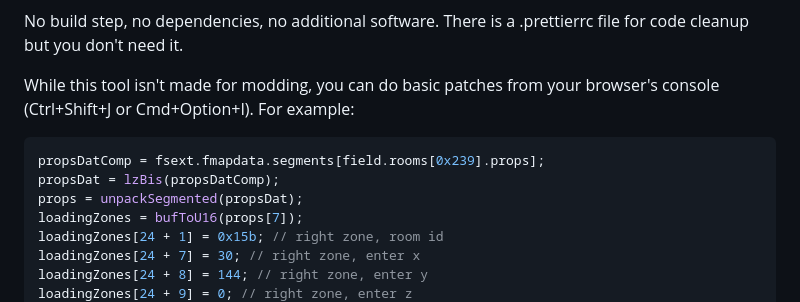
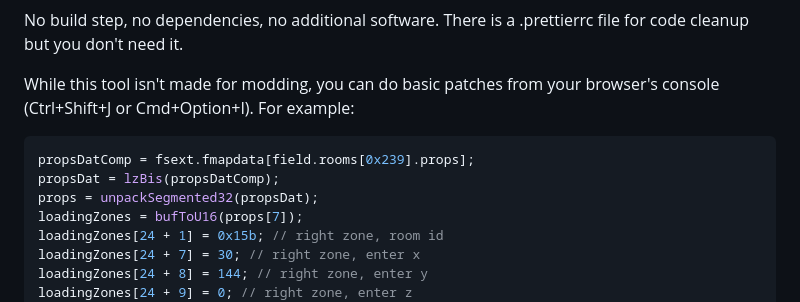
Before and after one commit to 8y8x/mlbis-dumper, a Markdown page: README.md, the part around one of its changes. GitHub-like rendering.

````diff
--- a/README.md
+++ b/README.md
@@ -75,9 +91,9 @@ file for code cleanup but you don't need it.
 While this tool isn't made for modding, you can do basic patches from your
 browser's console (Ctrl+Shift+J or Cmd+Option+I). For example:
 ```js
-propsDatComp = fsext.fmapdata.segments[field.rooms[0x239].props];
+propsDatComp = fsext.fmapdata[field.rooms[0x239].props];
 propsDat = lzBis(propsDatComp);
-props = unpackSegmented(propsDat);
+props = unpackSegmented32(propsDat);
 loadingZones = bufToU16(props[7]);
 loadingZones[24 + 1] = 0x15b; // right zone, room id
 loadingZones[24 + 7] = 30; // right zone, enter x
````
Also changed, not shown: other parts of README.md (+28 -12 lines).
